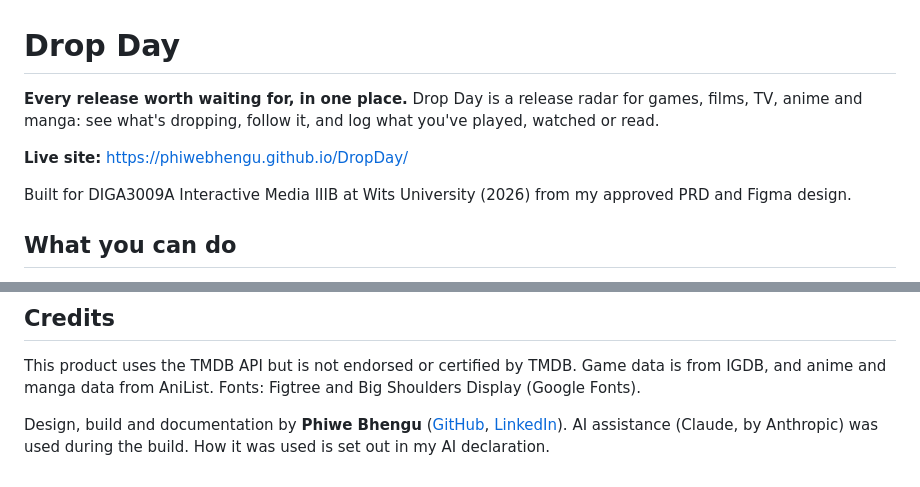
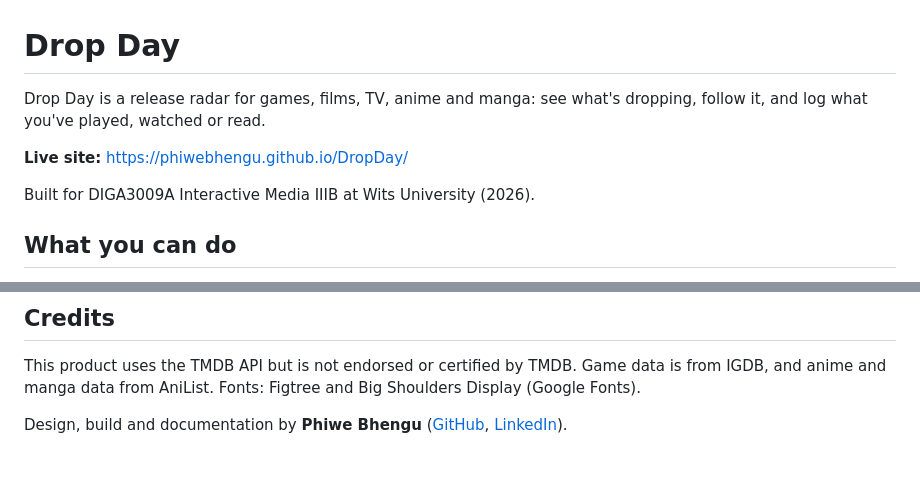
Before and after one commit to phiwebhengu/DropDay, a Markdown page: README.md, 2 parts joined by grey strips. Rendered like a GitHub page.

Commit message:
Update README (#128)

```diff
--- a/README.md
+++ b/README.md
@@ -1,10 +1,10 @@
 # Drop Day
 
-**Every release worth waiting for, in one place.** Drop Day is a release radar for games, films, TV, anime and manga: see what's dropping, follow it, and log what you've played, watched or read.
+Drop Day is a release radar for games, films, TV, anime and manga: see what's dropping, follow it, and log what you've played, watched or read.
 
 **Live site:** https://phiwebhengu.github.io/DropDay/
 
-Built for DIGA3009A Interactive Media IIIB at Wits University (2026) from my approved PRD and Figma design.
+Built for DIGA3009A Interactive Media IIIB at Wits University (2026).
 
 ## What you can do
 
@@ -94,4 +94,4 @@ Work is planned as GitHub issues and built on its own branch (`feature/…`, `fi
 
 This product uses the TMDB API but is not endorsed or certified by TMDB. Game data is from IGDB, and anime and manga data from AniList. Fonts: Figtree and Big Shoulders Display (Google Fonts).
 
-Design, build and documentation by **Phiwe Bhengu** ([GitHub](https://github.com/phiwebhengu), [LinkedIn](https://www.linkedin.com/in/phiwebhengu)). AI assistance (Claude, by Anthropic) was used during the build. How it was used is set out in my AI declaration.
+Design, build and documentation by **Phiwe Bhengu** ([GitHub](https://github.com/phiwebhengu), [LinkedIn](https://www.linkedin.com/in/phiwebhengu)).
```
